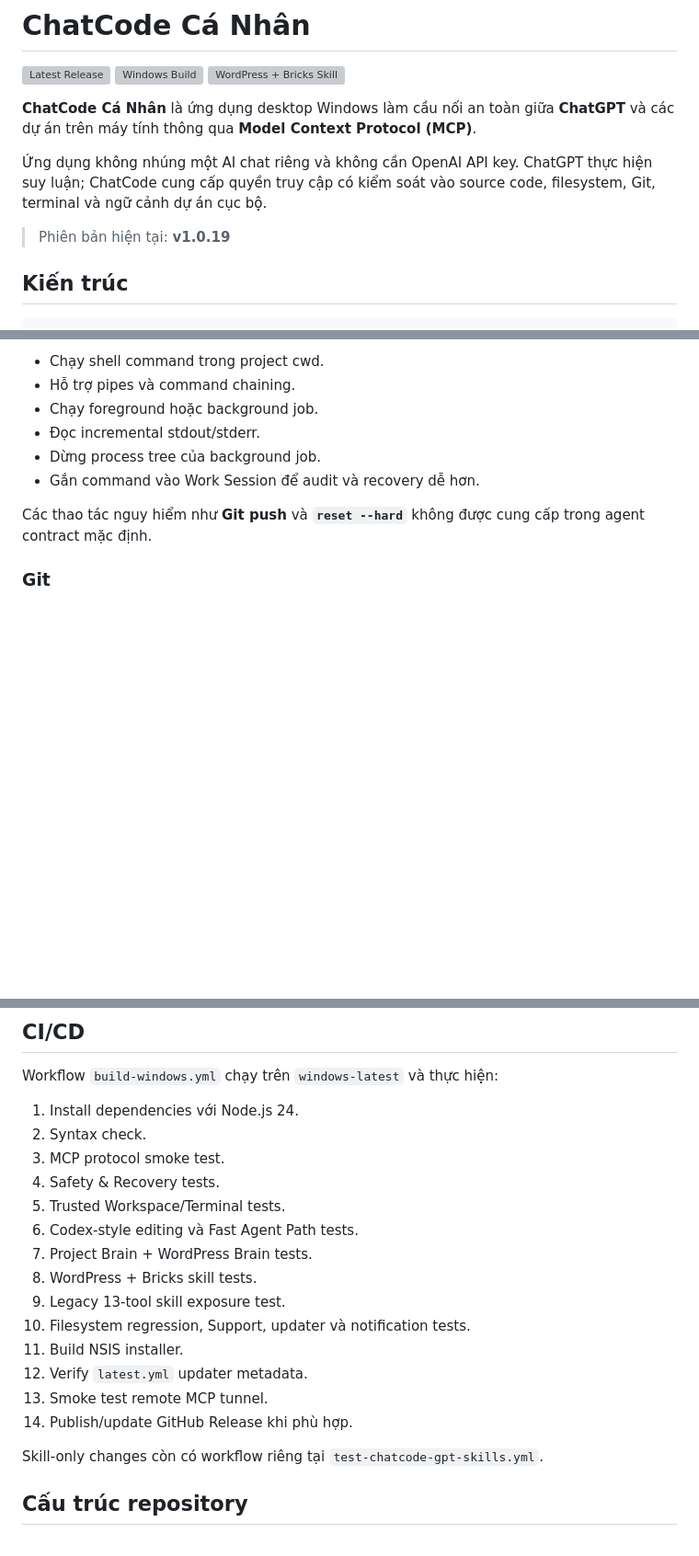
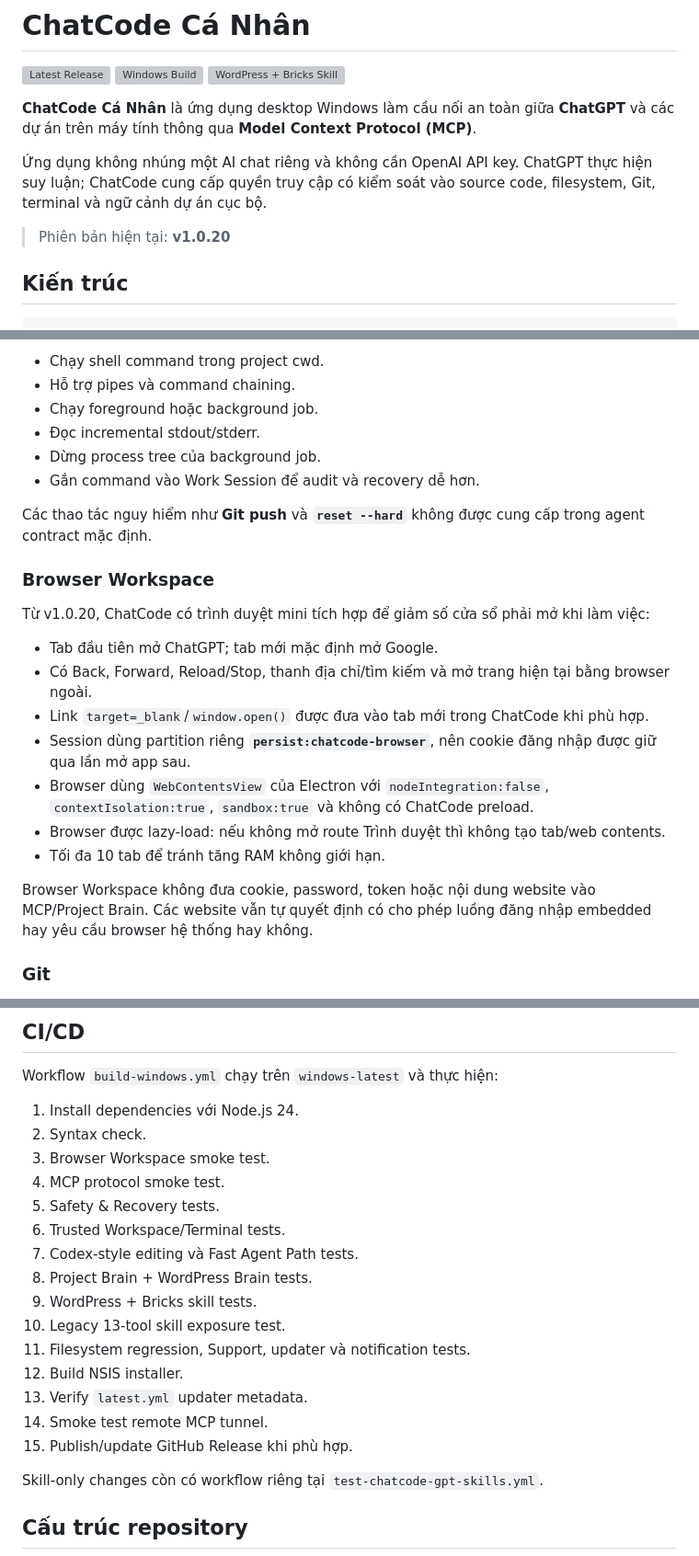
Before and after one commit to LuongVanDuy/chatcode, a Markdown page: README.md, 3 parts joined by grey strips. Shown at 92% size. Drawn GitHub-style; blank space fills up the shorter version; grey boxes are pictures that could not be loaded.

Commit message:
docs: document Browser Workspace 1.0.20

```diff
--- a/README.md
+++ b/README.md
@@ -8,7 +8,7 @@
 
 Ứng dụng không nhúng một AI chat riêng và không cần OpenAI API key. ChatGPT thực hiện suy luận; ChatCode cung cấp quyền truy cập có kiểm soát vào source code, filesystem, Git, terminal và ngữ cảnh dự án cục bộ.
 
-> Phiên bản hiện tại: **v1.0.19**
+> Phiên bản hiện tại: **v1.0.20**
 
 ## Kiến trúc
 
@@ -130,6 +130,20 @@ Trusted Workspace không biến terminal thành OS sandbox. Người dùng vẫn
 - Gắn command vào Work Session để audit và recovery dễ hơn.
 
 Các thao tác nguy hiểm như **Git push** và **`reset --hard`** không được cung cấp trong agent contract mặc định.
+
+### Browser Workspace
+
+Từ v1.0.20, ChatCode có trình duyệt mini tích hợp để giảm số cửa sổ phải mở khi làm việc:
+
+- Tab đầu tiên mở ChatGPT; tab mới mặc định mở Google.
+- Có Back, Forward, Reload/Stop, thanh địa chỉ/tìm kiếm và mở trang hiện tại bằng browser ngoài.
+- Link `target=_blank`/`window.open()` được đưa vào tab mới trong ChatCode khi phù hợp.
+- Session dùng partition riêng **`persist:chatcode-browser`**, nên cookie đăng nhập được giữ qua lần mở app sau.
+- Browser dùng `WebContentsView` của Electron với `nodeIntegration:false`, `contextIsolation:true`, `sandbox:true` và không có ChatCode preload.
+- Browser được lazy-load: nếu không mở route Trình duyệt thì không tạo tab/web contents.
+- Tối đa 10 tab để tránh tăng RAM không giới hạn.
+
+Browser Workspace không đưa cookie, password, token hoặc nội dung website vào MCP/Project Brain. Các website vẫn tự quyết định có cho phép luồng đăng nhập embedded hay yêu cầu browser hệ thống hay không.
 
 ### Git
 
@@ -400,18 +415,19 @@ Workflow `build-windows.yml` chạy trên `windows-latest` và thực hiện:
 
 1. Install dependencies với Node.js 24.
 2. Syntax check.
-3. MCP protocol smoke test.
-4. Safety & Recovery tests.
-5. Trusted Workspace/Terminal tests.
-6. Codex-style editing và Fast Agent Path tests.
-7. Project Brain + WordPress Brain tests.
-8. WordPress + Bricks skill tests.
-9. Legacy 13-tool skill exposure test.
-10. Filesystem regression, Support, updater và notification tests.
-11. Build NSIS installer.
-12. Verify `latest.yml` updater metadata.
-13. Smoke test remote MCP tunnel.
-14. Publish/update GitHub Release khi phù hợp.
+3. Browser Workspace smoke test.
+4. MCP protocol smoke test.
+5. Safety & Recovery tests.
+6. Trusted Workspace/Terminal tests.
+7. Codex-style editing và Fast Agent Path tests.
+8. Project Brain + WordPress Brain tests.
+9. WordPress + Bricks skill tests.
+10. Legacy 13-tool skill exposure test.
+11. Filesystem regression, Support, updater và notification tests.
+12. Build NSIS installer.
+13. Verify `latest.yml` updater metadata.
+14. Smoke test remote MCP tunnel.
+15. Publish/update GitHub Release khi phù hợp.
 
 Skill-only changes còn có workflow riêng tại `test-chatcode-gpt-skills.yml`.
 
```
Also changed, not shown: other parts of README.md (+5 -3 lines).
